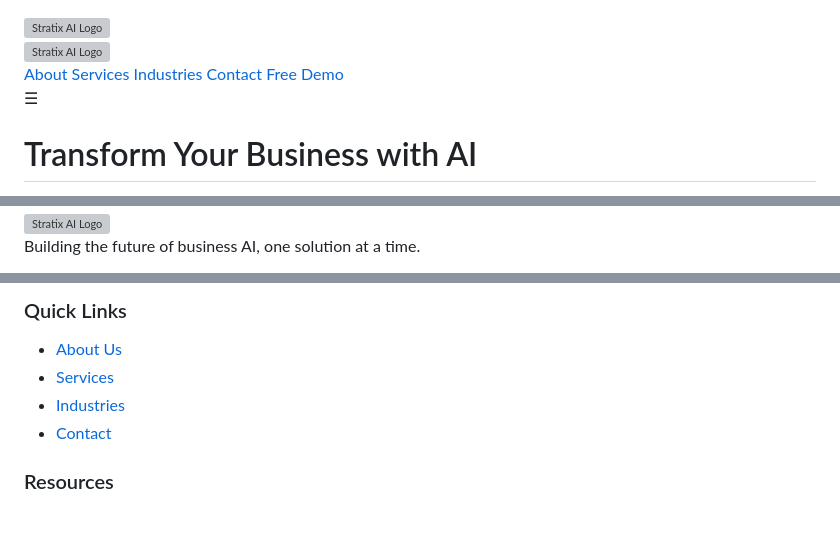
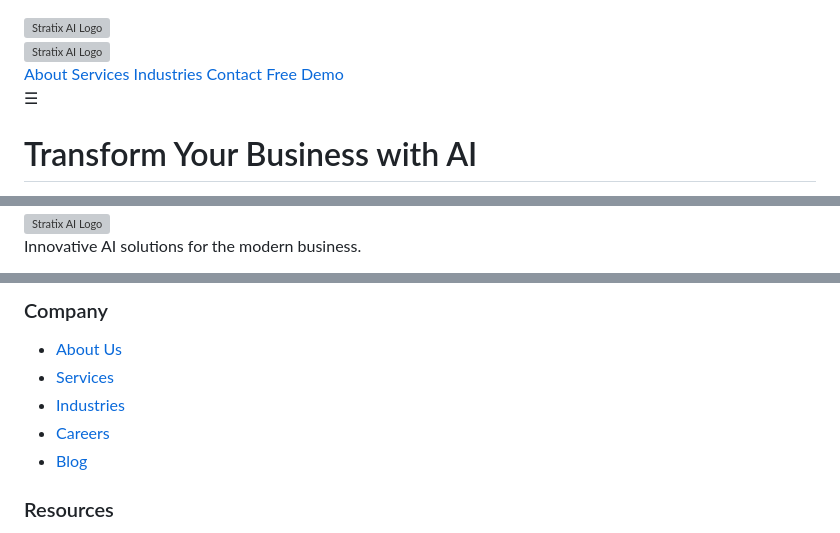
Before and after one commit to andrewdphillips61/andrewdphillips61.github.io, a Markdown page: README.md, 3 parts joined by grey strips. Drawn GitHub-style; grey boxes are pictures that could not be loaded.

```diff
--- a/README.md
+++ b/README.md
@@ -1,3 +1,4 @@
+<!DOCTYPE html>
 <html lang="en">
 <head>
     <meta charset="UTF-8">
@@ -1068,5 +1038,5 @@
         <div class="footer-content">
             <div class="footer-logo">
                 <img src="https://res.cloudinary.com/dhpl09d00/image/upload/v1744120867/Screenshot_2025-04-07_at_9.52.00_PM_vpj01g.png" alt="Stratix AI Logo">
-                <p>Building the future of business AI, one solution at a time.</p>
+                <p>Innovative AI solutions for the modern business.</p>
                 <div class="social-links">
@@ -1076,12 +1047,13 @@
                 </div>
             </div>
             <div class="footer-links">
-                <h3>Quick Links</h3>
+                <h3>Company</h3>
                 <ul>
                     <li><a href="#about">About Us</a></li>
                     <li><a href="#services">Services</a></li>
                     <li><a href="#industries">Industries</a></li>
-                    <li><a href="#contact">Contact</a></li>
+                    <li><a href="#">Careers</a></li>
+                    <li><a href="#">Blog</a></li>
                 </ul>
             </div>
             <div class="footer-links">
```
Also changed, not shown: other parts of README.md (+194 -131 lines).
